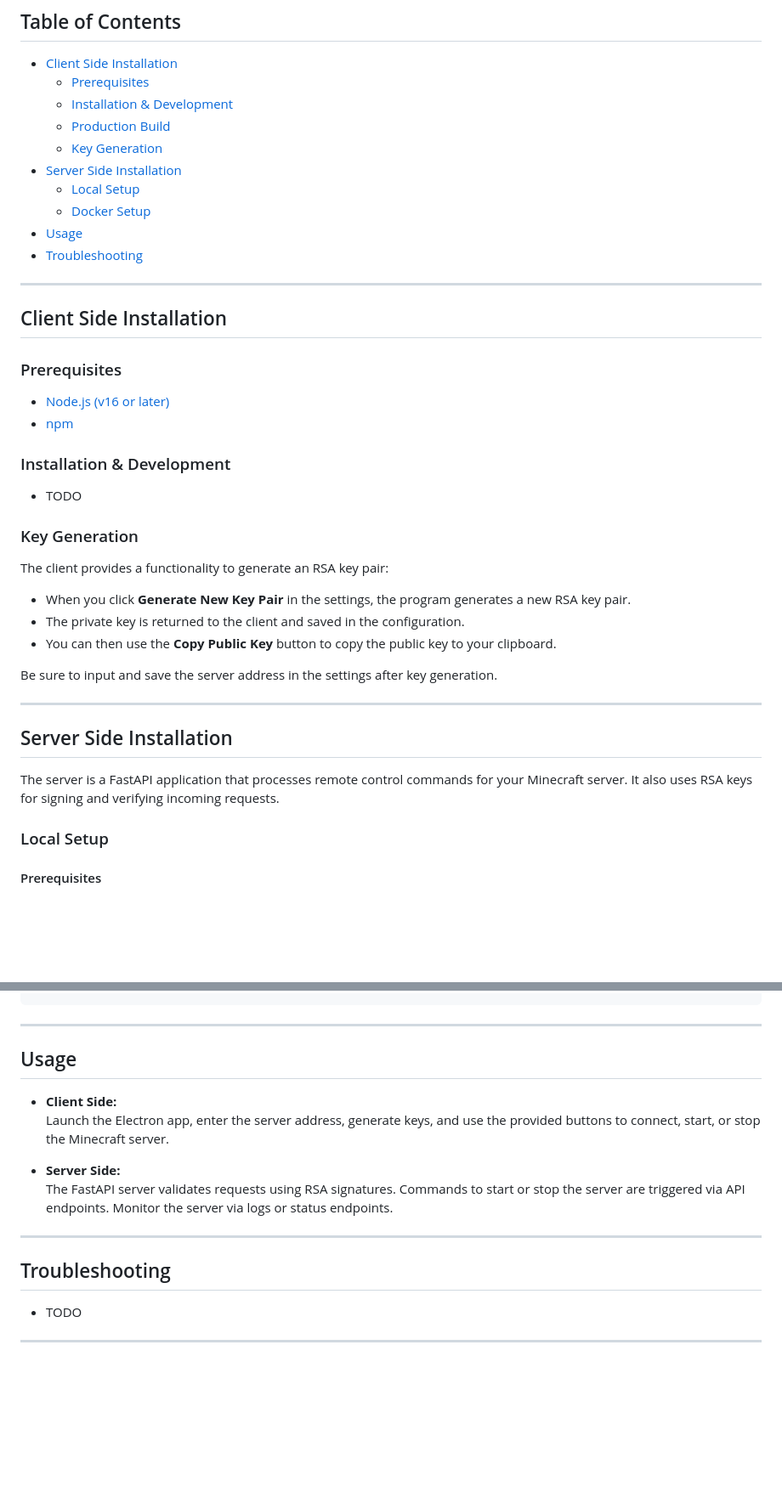
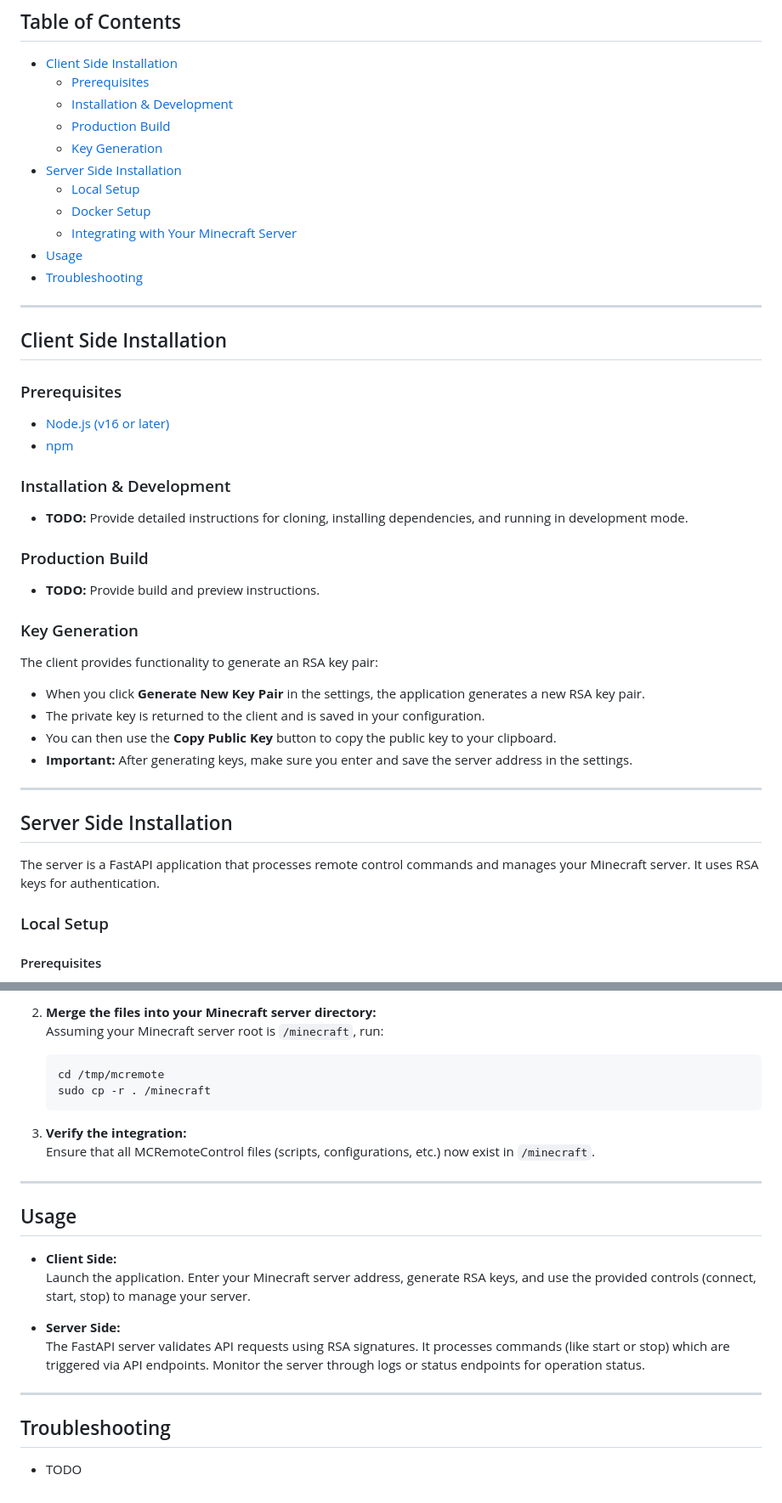
Before and after one commit to RasmusLiltorp/MCRemoteControl, a Markdown page: README.md, 2 parts joined by grey strips. Shown: that part at 85% size. Drawn GitHub-style; blank space fills up the shorter version.

````diff
--- a/README.md
+++ b/README.md
@@ -17,6 +17,7 @@ MCRemoteControl is a remote administration tool for Minecraft servers. The proje
 - [Server Side Installation](#server-side-installation)
   - [Local Setup](#local-setup)
   - [Docker Setup](#docker-setup)
+  - [Integrating with Your Minecraft Server](#integrating-with-your-minecraft-server)
 - [Usage](#usage)
 - [Troubleshooting](#troubleshooting)
 
@@ -31,23 +32,26 @@ MCRemoteControl is a remote administration tool for Minecraft servers. The proje
 
 ### Installation & Development
 
-- TODO
+- **TODO:** Provide detailed instructions for cloning, installing dependencies, and running in development mode.
+
+### Production Build
+
+- **TODO:** Provide build and preview instructions.
 
 ### Key Generation
 
-The client provides a functionality to generate an RSA key pair:
+The client provides functionality to generate an RSA key pair:
 
-- When you click **Generate New Key Pair** in the settings, the program generates a new RSA key pair.
-- The private key is returned to the client and saved in the configuration.
+- When you click **Generate New Key Pair** in the settings, the application generates a new RSA key pair.
+- The private key is returned to the client and is saved in your configuration.
 - You can then use the **Copy Public Key** button to copy the public key to your clipboard.
-
-Be sure to input and save the server address in the settings after key generation.
+- **Important:** After generating keys, make sure you enter and save the server address in the settings.
 
 ---
 
 ## Server Side Installation
 
-The server is a FastAPI application that processes remote control commands for your Minecraft server. It also uses RSA keys for signing and verifying incoming requests.
+The server is a FastAPI application that processes remote control commands and manages your Minecraft server. It uses RSA keys for authentication.
 
 ### Local Setup
 
@@ -111,16 +170,26 @@ CMD ["uvicorn", "app:app", "--host", "0.0.0.0", "--port", "5000"]
+2. **Merge the files into your Minecraft server directory:**
+   Assuming your Minecraft server root is `/minecraft`, run:
+
+   ```bash
+   cd /tmp/mcremote
+   sudo cp -r . /minecraft
+   ```
+
+3. **Verify the integration:**
+   Ensure that all MCRemoteControl files (scripts, configurations, etc.) now exist in `/minecraft`.
 
 ---
 
 ## Usage
 
 - **Client Side:**
-  Launch the Electron app, enter the server address, generate keys, and use the provided buttons to connect, start, or stop the Minecraft server.
+  Launch the application. Enter your Minecraft server address, generate RSA keys, and use the provided controls (connect, start, stop) to manage your server.
 
 - **Server Side:**
-  The FastAPI server validates requests using RSA signatures. Commands to start or stop the server are triggered via API endpoints. Monitor the server via logs or status endpoints.
+  The FastAPI server validates API requests using RSA signatures. It processes commands (like start or stop) which are triggered via API endpoints. Monitor the server through logs or status endpoints for operation status.
 
 ---
 
 ## Troubleshooting
+
 - TODO
----
````
Also changed, not shown: other parts of README.md (+67 -12 lines).
